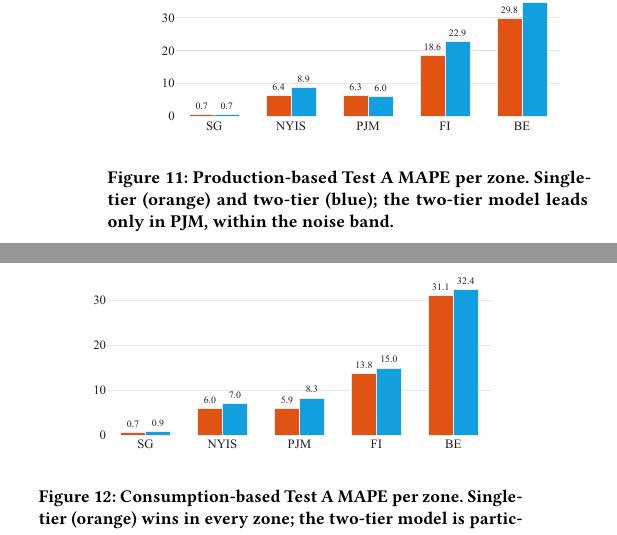
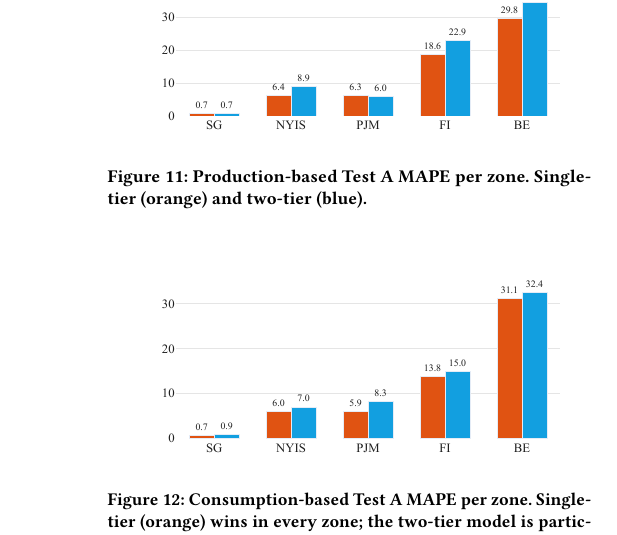
Before and after one commit to nicolaswilches/carbon-intensity-forecast, a LaTeX paper (reports/report/report.tex): two parts of the columns of page 8 of 12 before the commit and part of one column of page 8 of 11 after it, the two joined at a grey line, cut so that both start at the same text. Compiled offline with pdfLaTeX.

Commit message:
Updates from Overleaf

```diff
--- a/reports/report/report.tex
+++ b/reports/report/report.tex
@@ -570,7 +570,7 @@ Table~\ref{tab:structural}, compare the single-tier and two-tier models on both
 \begin{figure}[H]
     \centering
     \includegraphics[width=\columnwidth]{results_framework_prod.pdf}
-    \caption{Production-based Test A MAPE per zone. Single-tier (orange) and two-tier (blue); the two-tier model leads only in PJM, within the noise band.}
+    \caption{Production-based Test A MAPE per zone. Single-tier (orange) and two-tier (blue).}
     \label{fig:framework-prod}
 \end{figure}
 
```
